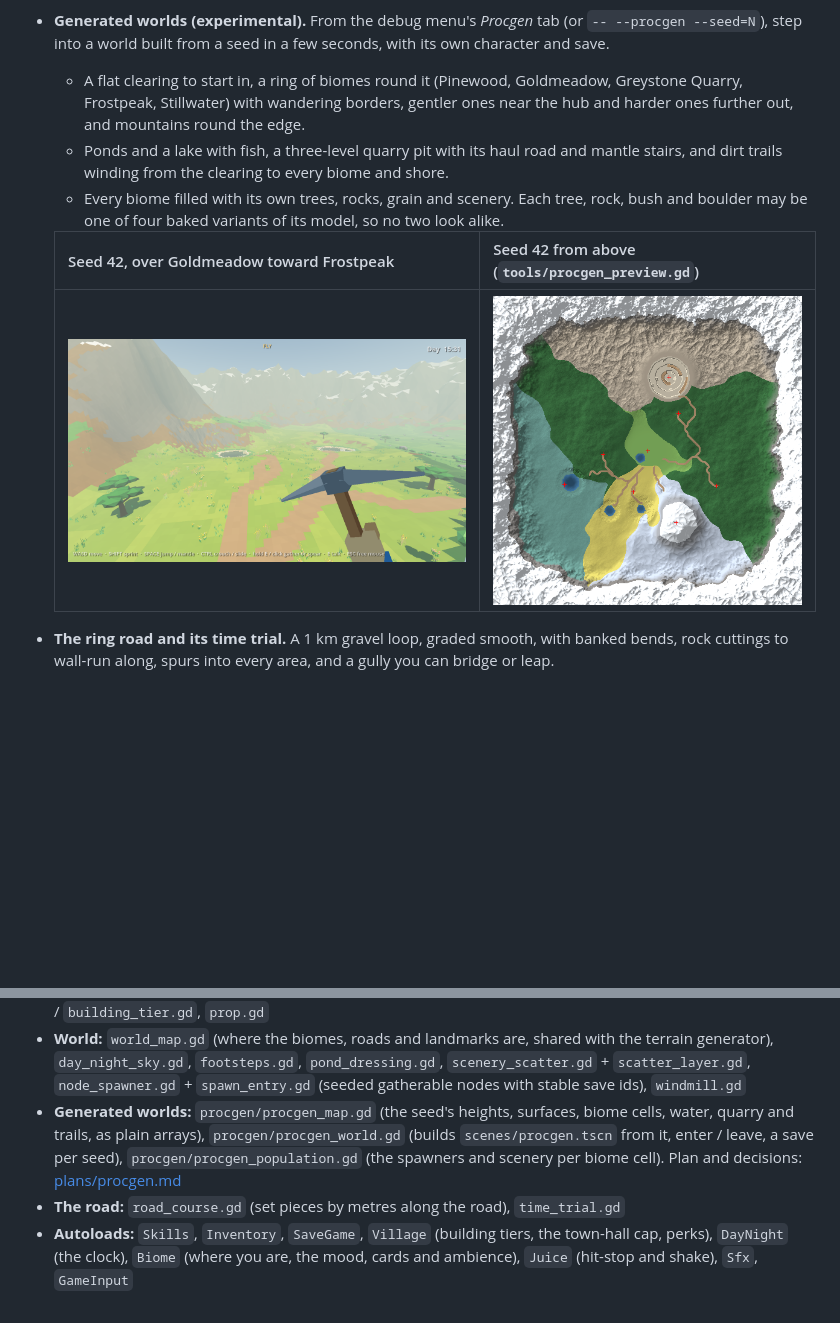
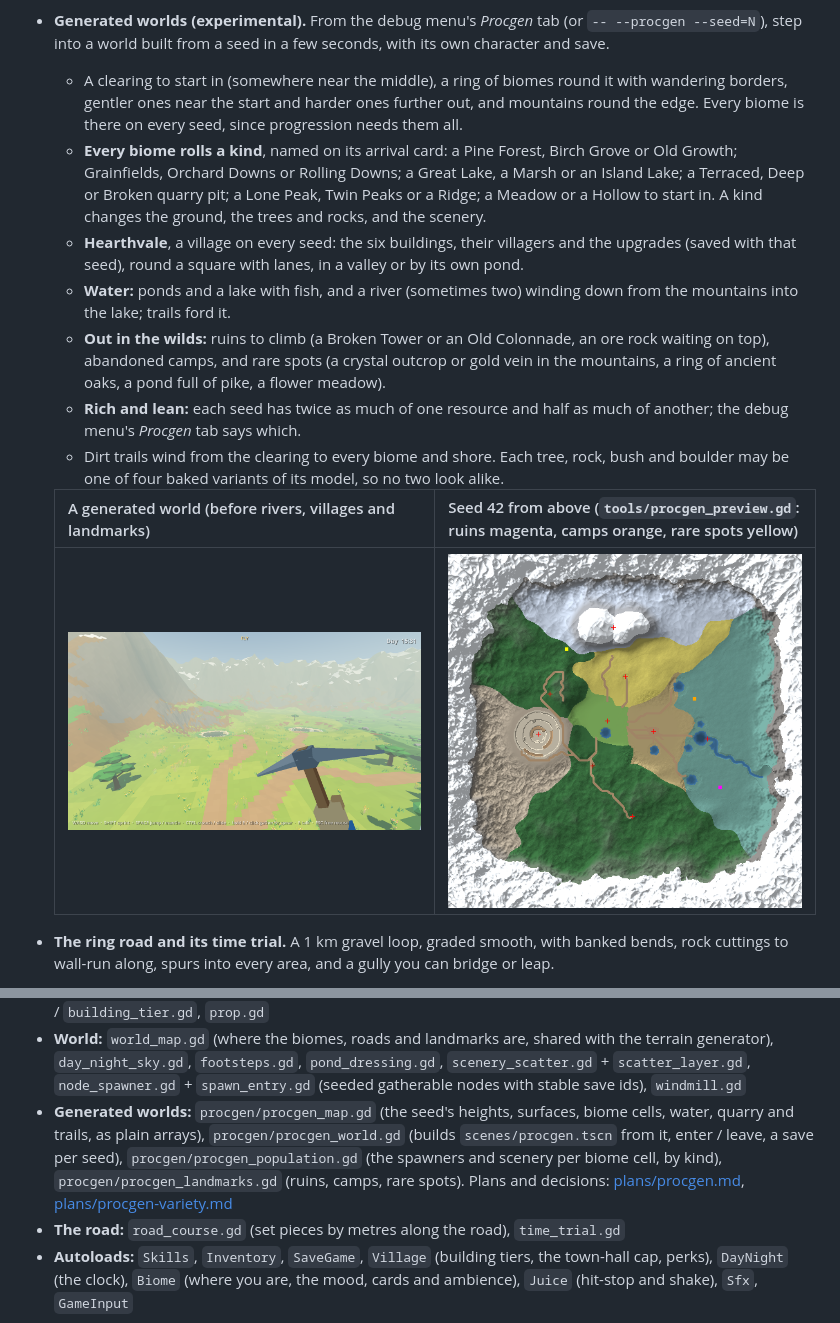
Before and after one commit to cyberced21/project-serotonin, a Markdown page: README.md, 2 parts joined by grey strips. GitHub-like rendering; pictures changed too: docs/images/procgen_map.png; blank space fills up the shorter version.

```diff
--- a/README.md
+++ b/README.md
@@ -52,11 +52,15 @@ whatever you hit.
   - **Goldmeadow** (south-east): rolling farmland. Crop squares of wheat and barley between dirt tracks, a windmill with turning sails (wall-run it), a fenced pasture with hay bales, a hay cart, lone oaks, and crickets.
   - **Hearthvale** (the village), **Stillwater** (the lake), **The Clearing** and **Frostpeak** have moods of their own too.
 - **Generated worlds (experimental).** From the debug menu's *Procgen* tab (or `-- --procgen --seed=N`), step into a world built from a seed in a few seconds, with its own character and save.
-  - A flat clearing to start in, a ring of biomes round it (Pinewood, Goldmeadow, Greystone Quarry, Frostpeak, Stillwater) with wandering borders, gentler ones near the hub and harder ones further out, and mountains round the edge.
-  - Ponds and a lake with fish, a three-level quarry pit with its haul road and mantle stairs, and dirt trails winding from the clearing to every biome and shore.
-  - Every biome filled with its own trees, rocks, grain and scenery. Each tree, rock, bush and boulder may be one of four baked variants of its model, so no two look alike.
+  - A clearing to start in (somewhere near the middle), a ring of biomes round it with wandering borders, gentler ones near the start and harder ones further out, and mountains round the edge. Every biome is there on every seed, since progression needs them all.
+  - **Every biome rolls a kind**, named on its arrival card: a Pine Forest, Birch Grove or Old Growth; Grainfields, Orchard Downs or Rolling Downs; a Great Lake, a Marsh or an Island Lake; a Terraced, Deep or Broken quarry pit; a Lone Peak, Twin Peaks or a Ridge; a Meadow or a Hollow to start in. A kind changes the ground, the trees and rocks, and the scenery.
+  - **Hearthvale**, a village on every seed: the six buildings, their villagers and the upgrades (saved with that seed), round a square with lanes, in a valley or by its own pond.
+  - **Water:** ponds and a lake with fish, and a river (sometimes two) winding down from the mountains into the lake; trails ford it.
+  - **Out in the wilds:** ruins to climb (a Broken Tower or an Old Colonnade, an ore rock waiting on top), abandoned camps, and rare spots (a crystal outcrop or gold vein in the mountains, a ring of ancient oaks, a pond full of pike, a flower meadow).
+  - **Rich and lean:** each seed has twice as much of one resource and half as much of another; the debug menu's *Procgen* tab says which.
+  - Dirt trails wind from the clearing to every biome and shore. Each tree, rock, bush and boulder may be one of four baked variants of its model, so no two look alike.
 
-  | Seed 42, over Goldmeadow toward Frostpeak | Seed 42 from above (`tools/procgen_preview.gd`) |
+  | A generated world (before rivers, villages and landmarks) | Seed 42 from above (`tools/procgen_preview.gd`: ruins magenta, camps orange, rare spots yellow) |
   |---|---|
   | ![A generated world](docs/images/procgen.png) | ![Its map](docs/images/procgen_map.png) |
 
@@ -150,7 +154,7 @@ Key scripts:
 - **Fishing:** `spear_fishing.gd`, `fish_pond.gd`, `fish_school.gd`, `fish.gd`, `water_body.gd`
 - **Village:** `building.gd` (shows a tier, plays the upgrade), `villager.gd`, `upgrade_panel.gd`, `building_def.gd` / `building_tier.gd`, `prop.gd`
 - **World:** `world_map.gd` (where the biomes, roads and landmarks are, shared with the terrain generator), `day_night_sky.gd`, `footsteps.gd`, `pond_dressing.gd`, `scenery_scatter.gd` + `scatter_layer.gd`, `node_spawner.gd` + `spawn_entry.gd` (seeded gatherable nodes with stable save ids), `windmill.gd`
-- **Generated worlds:** `procgen/procgen_map.gd` (the seed's heights, surfaces, biome cells, water, quarry and trails, as plain arrays), `procgen/procgen_world.gd` (builds `scenes/procgen.tscn` from it, enter / leave, a save per seed), `procgen/procgen_population.gd` (the spawners and scenery per biome cell). Plan and decisions: [plans/procgen.md](plans/procgen.md)
+- **Generated worlds:** `procgen/procgen_map.gd` (the seed's heights, surfaces, biome cells, water, quarry and trails, as plain arrays), `procgen/procgen_world.gd` (builds `scenes/procgen.tscn` from it, enter / leave, a save per seed), `procgen/procgen_population.gd` (the spawners and scenery per biome cell, by kind), `procgen/procgen_landmarks.gd` (ruins, camps, rare spots). Plans and decisions: [plans/procgen.md](plans/procgen.md), [plans/procgen-variety.md](plans/procgen-variety.md)
 - **The road:** `road_course.gd` (set pieces by metres along the road), `time_trial.gd`
 - **Autoloads:** `Skills`, `Inventory`, `SaveGame`, `Village` (building tiers, the town-hall cap, perks), `DayNight` (the clock), `Biome` (where you are, the mood, cards and ambience), `Juice` (hit-stop and shake), `Sfx`, `GameInput`
 
```
Also changed, not shown: docs/TODO.md (+6 -3 lines), plans/procgen-variety.md (+1 -1 lines).
